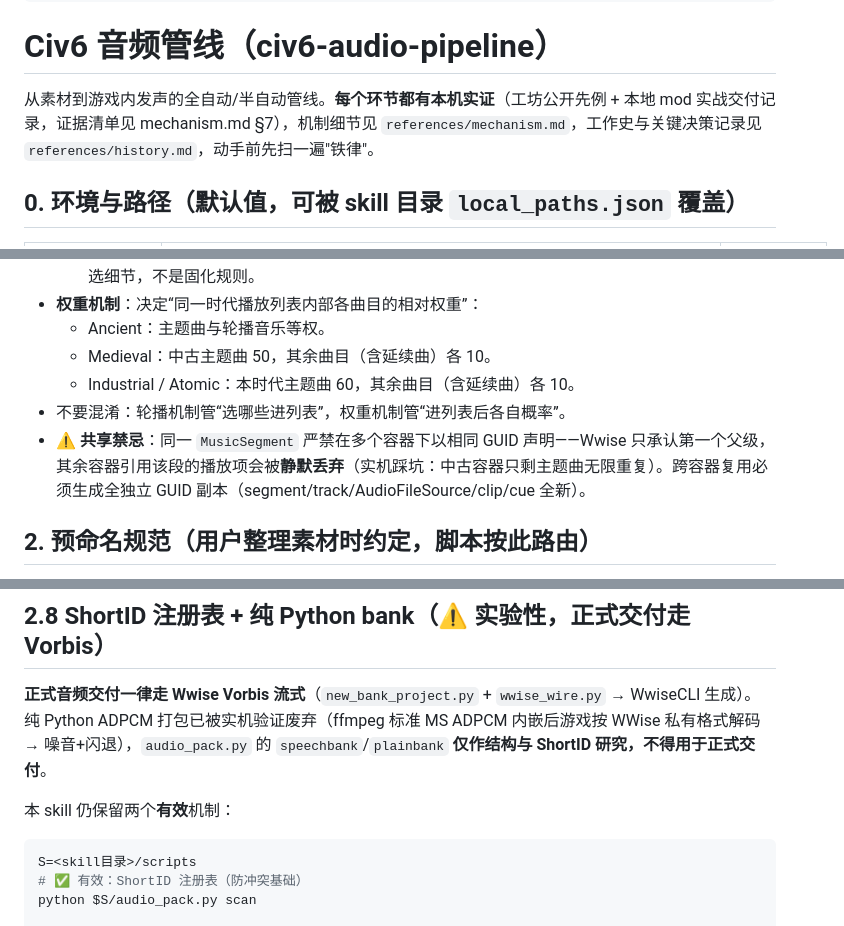
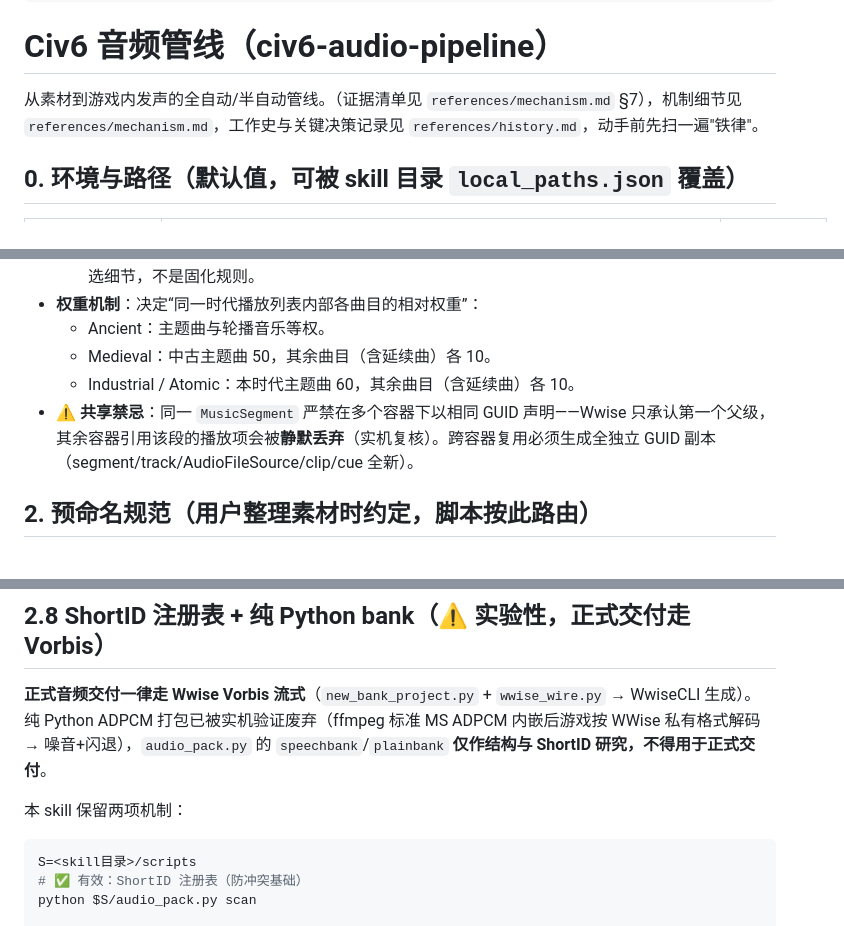
Before and after one commit to nuanyuqingfeng/civ6-modding-skills, a Markdown page: SKILL.md, 3 parts joined by grey strips. Rendered like a GitHub page.

````diff
--- a/SKILL.md
+++ b/SKILL.md
@@ -15,7 +15,7 @@ tags:
 
 # Civ6 音频管线（civ6-audio-pipeline）
 
-从素材到游戏内发声的全自动/半自动管线。**每个环节都有本机实证**（工坊公开先例 + 本地 mod 实战交付记录，证据清单见 mechanism.md §7），机制细节见 `references/mechanism.md`，工作史与关键决策记录见 `references/history.md`，动手前先扫一遍"铁律"。
+从素材到游戏内发声的全自动/半自动管线。（证据清单见 `references/mechanism.md` §7），机制细节见 `references/mechanism.md`，工作史与关键决策记录见 `references/history.md`，动手前先扫一遍"铁律"。
 
 ## 0. 环境与路径（默认值，可被 skill 目录 `local_paths.json` 覆盖）
 
@@ -94,8 +94,7 @@ tags:
   - Ancient：主题曲与轮播音乐等权。
   - Medieval：中古主题曲 50，其余曲目（含延续曲）各 10。
   - Industrial / Atomic：本时代主题曲 60，其余曲目（含延续曲）各 10。
-- 不要混淆：轮播机制管“选哪些进列表”，权重机制管“进列表后各自概率”。
-- ⚠️ **共享禁忌**：同一 `MusicSegment` 严禁在多个容器下以相同 GUID 声明——Wwise 只承认第一个父级，其余容器引用该段的播放项会被**静默丢弃**（实机踩坑：中古容器只剩主题曲无限重复）。跨容器复用必须生成全独立 GUID 副本（segment/track/AudioFileSource/clip/cue 全新）。
+- ⚠️ **共享禁忌**：同一 `MusicSegment` 严禁在多个容器下以相同 GUID 声明——Wwise 只承认第一个父级，其余容器引用该段的播放项会被**静默丢弃**（实机复核）。跨容器复用必须生成全独立 GUID 副本（segment/track/AudioFileSource/clip/cue 全新）。
 
 ## 2. 预命名规范（用户整理素材时约定，脚本按此路由）
 
@@ -124,7 +123,7 @@ tags:
 
 **正式音频交付一律走 Wwise Vorbis 流式**（`new_bank_project.py` + `wwise_wire.py` → WwiseCLI 生成）。纯 Python ADPCM 打包已被实机验证废弃（ffmpeg 标准 MS ADPCM 内嵌后游戏按 WWise 私有格式解码 → 噪音+闪退），`audio_pack.py` 的 `speechbank`/`plainbank` **仅作结构与 ShortID 研究，不得用于正式交付**。
 
-本 skill 仍保留两个**有效**机制：
+本 skill 保留两项机制：
 
 ```bash
 S=<skill目录>/scripts
````
Also changed, not shown: other parts of SKILL.md (+7 -7 lines).
